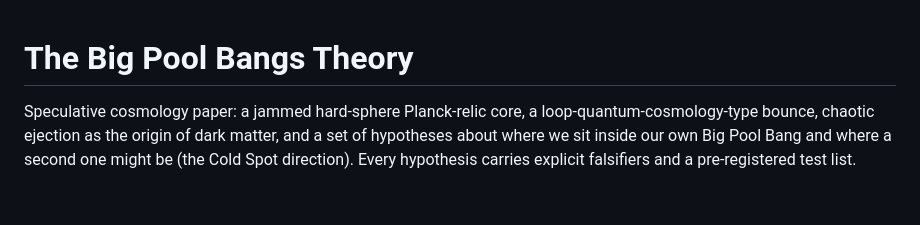
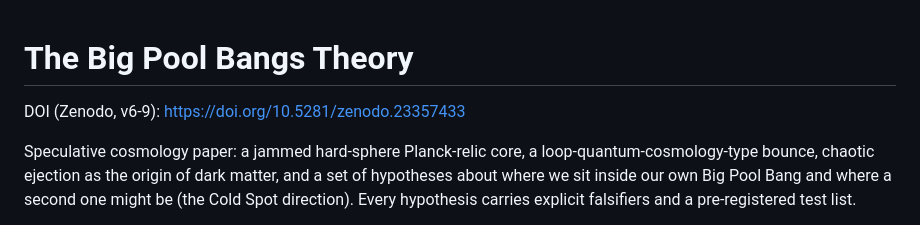
Before and after one commit to AIMFIRST-VN/big001, a Markdown page: README.md, the part around the change. GitHub-like rendering; blank space fills up the shorter version.

Commit message:
README: Zenodo DOI 10.5281/zenodo.23357433 for v6-9
Co-Authored-By: Claude Opus 5.5 <noreply@anthropic.com>

```diff
--- a/README.md
+++ b/README.md
@@ -1,4 +1,6 @@
 # The Big Pool Bangs Theory
+
+DOI (Zenodo, v6-9): [https://doi.org/10.5281/zenodo.23357433](https://doi.org/10.5281/zenodo.23357433)
 
 Speculative cosmology paper: a jammed hard-sphere Planck-relic core, a loop-quantum-cosmology-type bounce, chaotic ejection as the origin of dark matter, and a set of hypotheses about where we sit inside our own Big Pool Bang and where a second one might be (the Cold Spot direction). Every hypothesis carries explicit falsifiers and a pre-registered test list.
 
```
